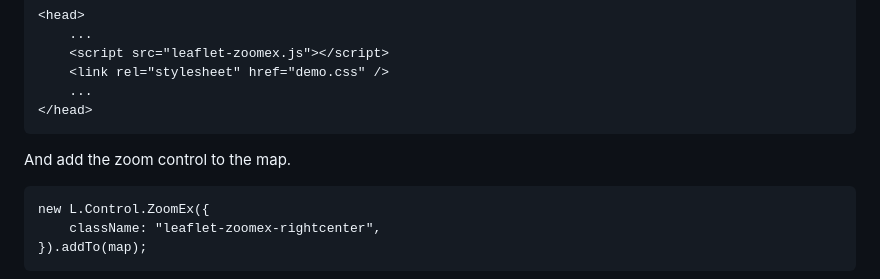
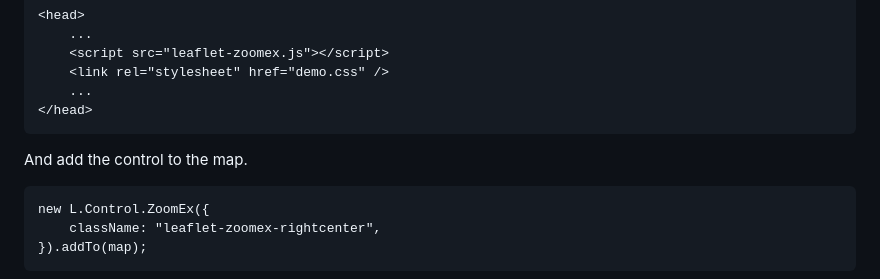
Before and after one commit to mfhsieh/leaflet-zoomex, a Markdown page: README.md, the part around one of its changes. Drawn GitHub-style.

````diff
--- a/README.md
+++ b/README.md
@@ -20,7 +20,7 @@ Simply include the [JS](https://github.com/mfhsieh/leaflet-zoomex/blob/main/src/
 </head>
 ```
 
-And add the zoom control to the map.
+And add the control to the map.
 
 ```
 new L.Control.ZoomEx({
````
Also changed, not shown: other parts of README.md (+1 -1 lines).
